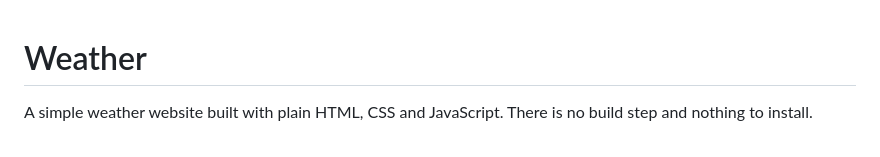
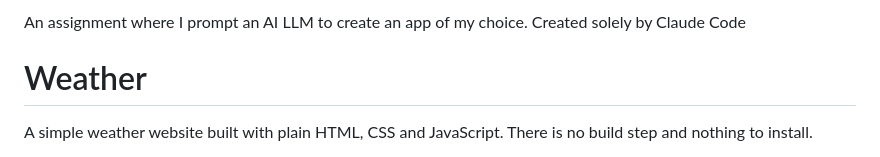
Before and after one commit to ArnieAK/weather-app, a Markdown page: README.md, the part around the change. GitHub-like rendering.

```diff
--- a/README.md
+++ b/README.md
@@ -1,3 +1,5 @@
+An assignment where I prompt an AI LLM to create an app of my choice. Created solely by Claude Code
+
 # Weather
 
 A simple weather website built with plain HTML, CSS and JavaScript. There is no build step and nothing to install.
```
